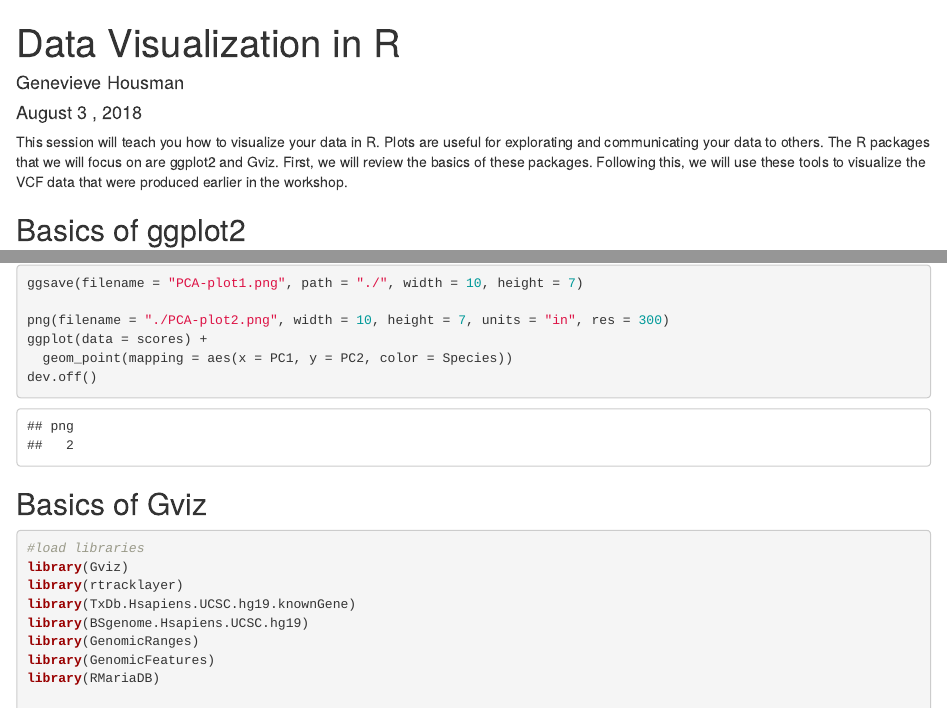
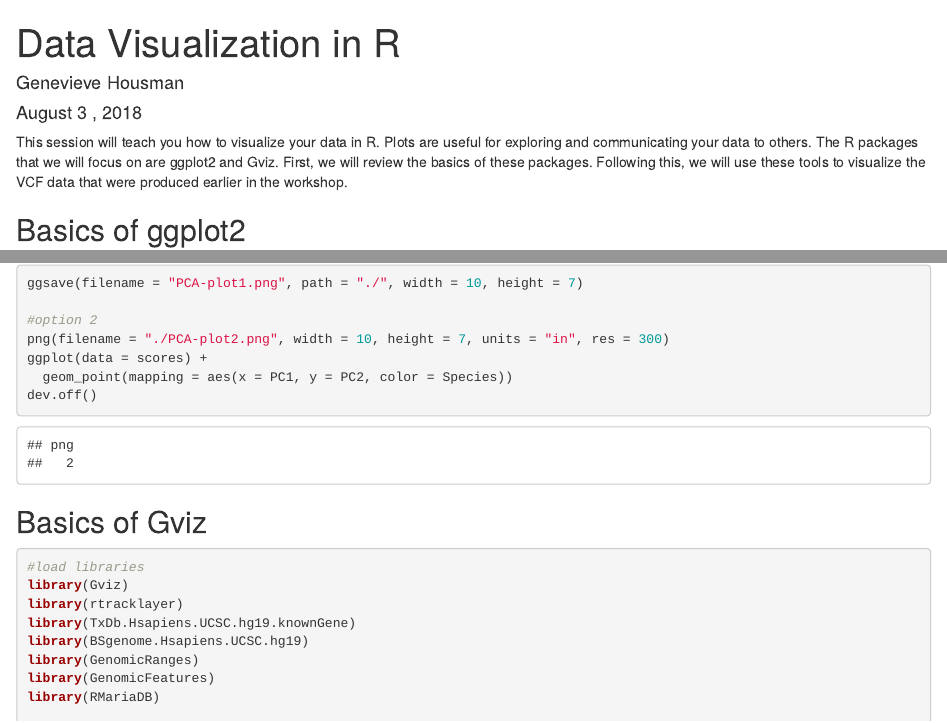
Before and after one commit to Sagui-omics/AAAGs_2018, an R Markdown document (Session9_DataViz/data-viz-session.Rmd): the page in a window 1100 px wide, from its top, and a second part further down, joined at a grey line. Rendered offline with R 4.5, knitr and Pandoc, with nearby package versions; some code elsewhere in the file could not run offline.

Commit message:
update DataViz Rmd and PDF

````diff
--- a/Session9_DataViz/data-viz-session.Rmd
+++ b/Session9_DataViz/data-viz-session.Rmd
@@ -3,15 +3,13 @@ title: "Data Visualization in R"
 author: "Genevieve Housman"
 date: "August 3 , 2018"
 output: html_document
-editor_options:
-  chunk_output_type: console
 ---
 
 ```{r setup, include=FALSE}
 knitr::opts_chunk$set(echo = TRUE)
 ```
 
-This session will teach you how to visualize your data in R. Plots are useful for explorating and communicating your data to others. The R packages that we will focus on are ggplot2 and Gviz. First, we will review the basics of these packages. Following this, we will use these tools to visualize the VCF data that were produced earlier in the workshop.
+This session will teach you how to visualize your data in R. Plots are useful for exploring and communicating your data to others. The R packages that we will focus on are ggplot2 and Gviz. First, we will review the basics of these packages. Following this, we will use these tools to visualize the VCF data that were produced earlier in the workshop.
 
 ```{r load libraries, include=FALSE, message=FALSE, warning=FALSE}
 
@@ -404,6 +402,7 @@ ggplot(data = scores) +
   geom_point(mapping = aes(x = PC1, y = PC2, color = Species))
 ggsave(filename = "PCA-plot1.png", path = "./", width = 10, height = 7)
 
+#option 2
 png(filename = "./PCA-plot2.png", width = 10, height = 7, units = "in", res = 300)
 ggplot(data = scores) +
   geom_point(mapping = aes(x = PC1, y = PC2, color = Species))
````
Also changed, not shown: Session6_GeneFunction/README-2.md (added), 1 other file.
